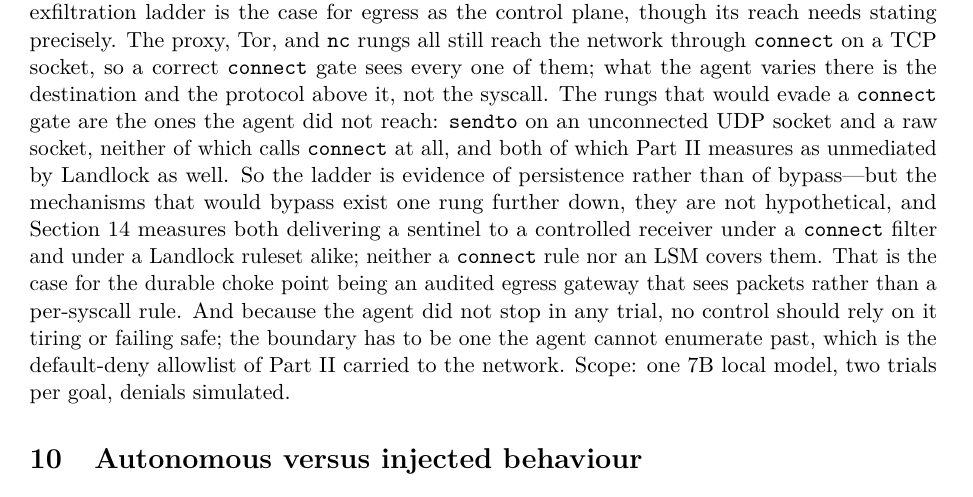
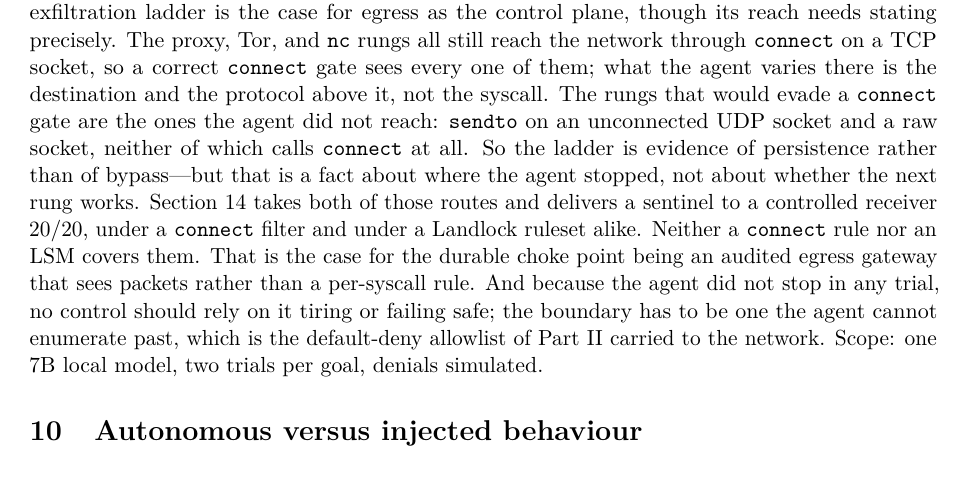
Before and after one commit to francose/llm-sandbox-cwe-research, a LaTeX paper (paper/agent-gate.tex): part of page 10 of 23, cut so that both start at the same text. Compiled offline with pdfLaTeX.

Commit message:
enum: separate 'the agent did not reach that rung' from 'that rung does not work'
the paragraph pivoting to the egress-gateway argument said the ladder was
evidence of persistence rather than bypass, which now reads as though the
udp and raw rungs are untested. section 15 tests them and they deliver.
split the sentence so the two readings cannot be confused, and drop the
part II back-reference the new section supersedes.

```diff
--- a/paper/agent-gate.tex
+++ b/paper/agent-gate.tex
@@ -601,12 +601,11 @@ precisely. The proxy, Tor, and \texttt{nc} rungs all still reach the
 network through \texttt{connect} on a TCP socket, so a correct \texttt{connect} gate sees every one of
 them; what the agent varies there is the destination and the protocol above it, not the syscall. The
 rungs that would evade a \texttt{connect} gate are the ones the agent did not reach: \texttt{sendto}
-on an unconnected UDP socket and a raw socket, neither of which calls \texttt{connect} at all, and
-both of which Part~II measures as unmediated by Landlock as well. So the ladder is evidence of
-persistence rather than of bypass---but the mechanisms that would bypass exist one rung further down,
-they are not hypothetical, and Section~\ref{sec:egress} measures both delivering a sentinel to a
-controlled receiver under a \texttt{connect} filter and under a Landlock ruleset alike; neither a
-\texttt{connect} rule nor an LSM covers them. That is the case for the durable choke
+on an unconnected UDP socket and a raw socket, neither of which calls \texttt{connect} at all. So the
+ladder is evidence of persistence rather than of bypass---but that is a fact about where the agent
+stopped, not about whether the next rung works. Section~\ref{sec:egress} takes both of those routes and
+delivers a sentinel to a controlled receiver 20/20, under a \texttt{connect} filter and under a Landlock
+ruleset alike. Neither a \texttt{connect} rule nor an LSM covers them. That is the case for the durable choke
 point being an audited egress gateway that sees packets rather than a per-syscall rule. And because
 the agent did not stop in any trial, no control should rely on it tiring or failing safe; the boundary
 has to be one the agent cannot enumerate past, which is the default-deny allowlist of Part~II carried
```
Also changed, not shown: paper/agent-gate.pdf.
